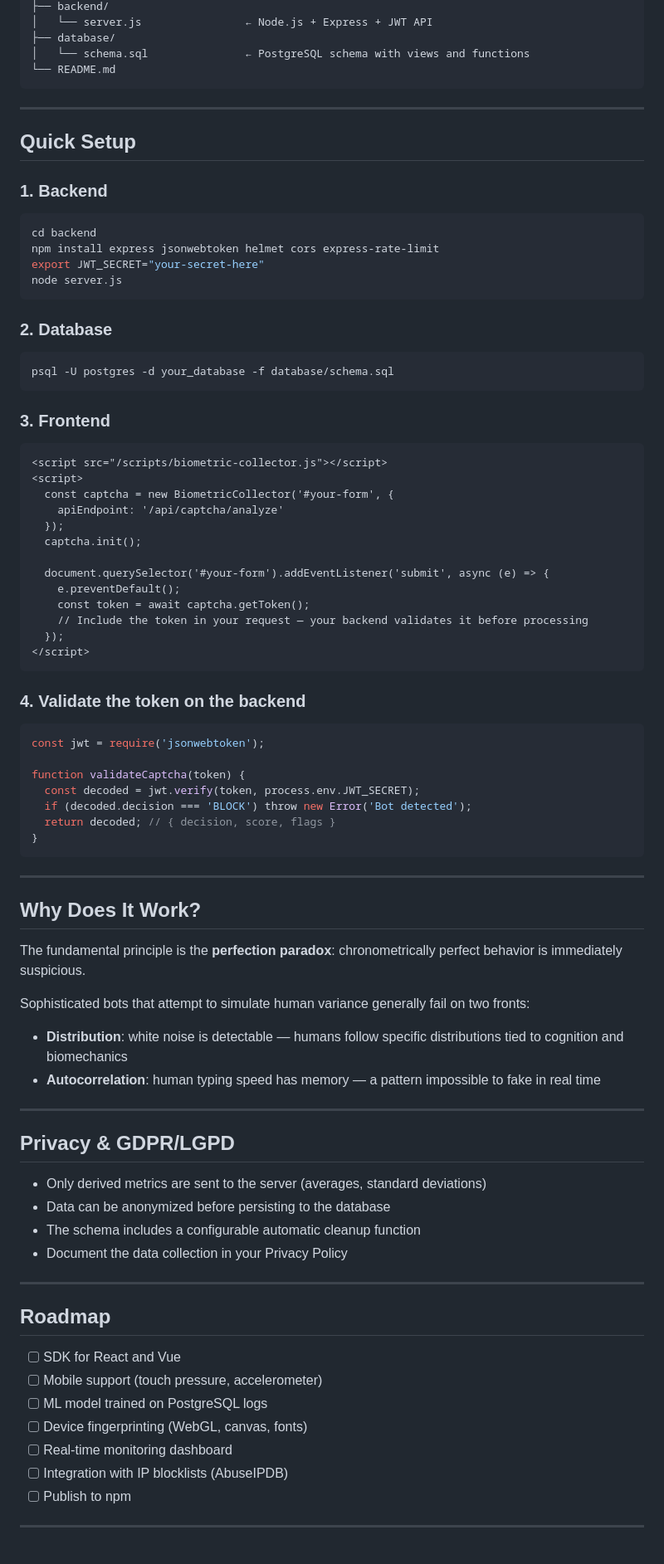
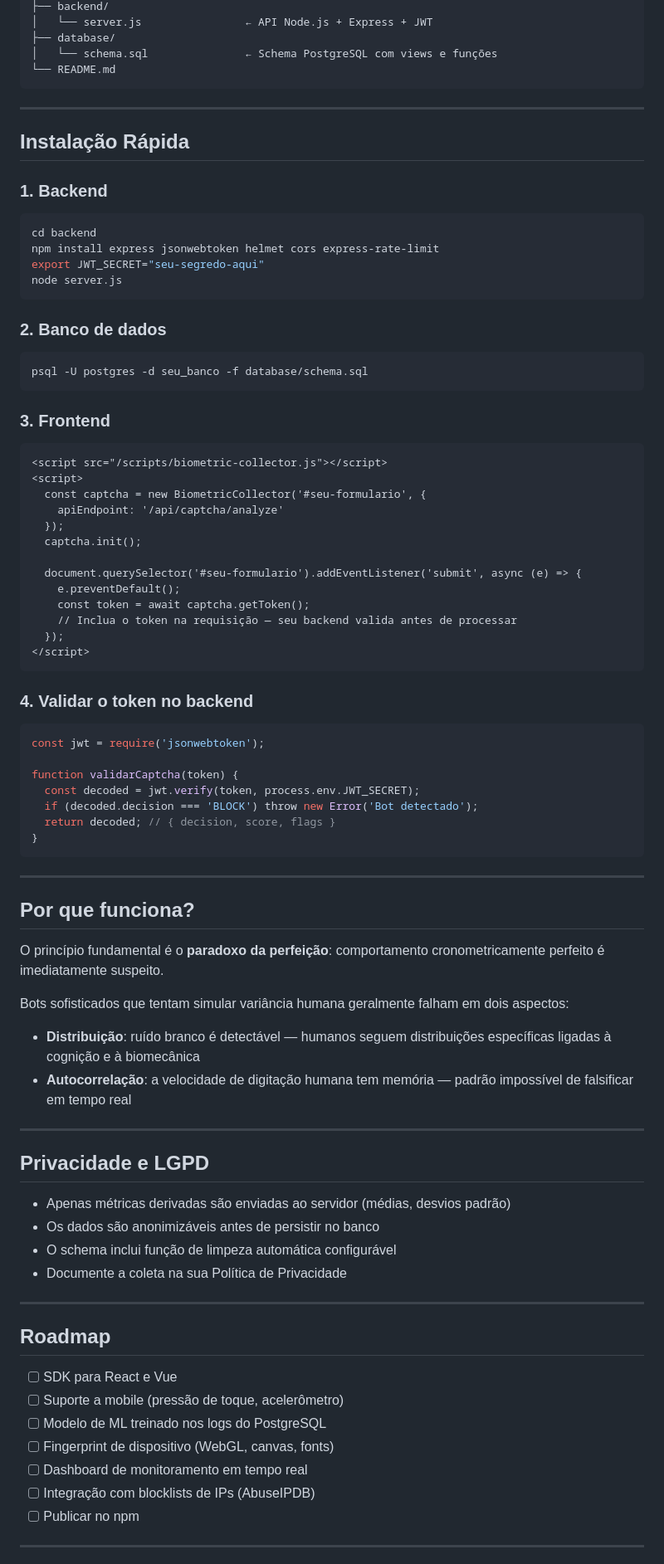
Before and after one commit to effectweb-ernandes/biometric-captcha, a Markdown page: README.md, the part around one of its changes. Shown at 83% size. Rendered like a GitHub page.

````diff
--- a/README.md
+++ b/README.md
@@ -80,27 +80,27 @@ biometric-captcha/
 ├── backend/
-│   └── server.js                ← Node.js + Express + JWT API
+│   └── server.js                ← API Node.js + Express + JWT
 ├── database/
-│   └── schema.sql               ← PostgreSQL schema with views and functions
+│   └── schema.sql               ← Schema PostgreSQL com views e funções
 └── README.md
 ```
 
 ---
 
-## Quick Setup
+## Instalação Rápida
 
 ### 1. Backend
 
 ```bash
 cd backend
 npm install express jsonwebtoken helmet cors express-rate-limit
-export JWT_SECRET="your-secret-here"
+export JWT_SECRET="seu-segredo-aqui"
 node server.js
 ```
 
-### 2. Database
+### 2. Banco de dados
 
 ```bash
-psql -U postgres -d your_database -f database/schema.sql
+psql -U postgres -d seu_banco -f database/schema.sql
 ```
 
 ### 3. Frontend
@@ -108,62 +108,62 @@ psql -U postgres -d your_database -f database/schema.sql
 ```html
 <script src="/scripts/biometric-collector.js"></script>
 <script>
-  const captcha = new BiometricCollector('#your-form', {
+  const captcha = new BiometricCollector('#seu-formulario', {
     apiEndpoint: '/api/captcha/analyze'
   });
   captcha.init();
 
-  document.querySelector('#your-form').addEventListener('submit', async (e) => {
+  document.querySelector('#seu-formulario').addEventListener('submit', async (e) => {
     e.preventDefault();
     const token = await captcha.getToken();
-    // Include the token in your request — your backend validates it before processing
+    // Inclua o token na requisição — seu backend valida antes de processar
   });
 </script>
 ```
 
-### 4. Validate the token on the backend
+### 4. Validar o token no backend
 
 ```js
 const jwt = require('jsonwebtoken');
 
-function validateCaptcha(token) {
+function validarCaptcha(token) {
   const decoded = jwt.verify(token, process.env.JWT_SECRET);
-  if (decoded.decision === 'BLOCK') throw new Error('Bot detected');
+  if (decoded.decision === 'BLOCK') throw new Error('Bot detectado');
   return decoded; // { decision, score, flags }
 }
 ```
 
 ---
 
-## Why Does It Work?
+## Por que funciona?
 
-The fundamental principle is the **perfection paradox**: chronometrically perfect behavior is immediately suspicious.
+O princípio fundamental é o **paradoxo da perfeição**: comportamento cronometricamente perfeito é imediatamente suspeito.
 
-Sophisticated bots that attempt to simulate human variance generally fail on two fronts:
+Bots sofisticados que tentam simular variância humana geralmente falham em dois aspectos:
 
-- **Distribution**: white noise is detectable — humans follow specific distributions tied to cognition and biomechanics
-- **Autocorrelation**: human typing speed has memory — a pattern impossible to fake in real time
+- **Distribuição**: ruído branco é detectável — humanos seguem distribuições específicas ligadas à cognição e à biomecânica
+- **Autocorrelação**: a velocidade de digitação humana tem memória — padrão impossível de falsificar em tempo real
 
 ---
 
-## Privacy & GDPR/LGPD
+## Privacidade e LGPD
 
-- Only derived metrics are sent to the server (averages, standard deviations)
-- Data can be anonymized before persisting to the database
-- The schema includes a configurable automatic cleanup function
-- Document the data collection in your Privacy Policy
+- Apenas métricas derivadas são enviadas ao servidor (médias, desvios padrão)
+- Os dados são anonimizáveis antes de persistir no banco
+- O schema inclui função de limpeza automática configurável
+- Documente a coleta na sua Política de Privacidade
 
 ---
 
 ## Roadmap
 
-- [ ] SDK for React and Vue
-- [ ] Mobile support (touch pressure, accelerometer)
-- [ ] ML model trained on PostgreSQL logs
-- [ ] Device fingerprinting (WebGL, canvas, fonts)
-- [ ] Real-time monitoring dashboard
-- [ ] Integration with IP blocklists (AbuseIPDB)
-- [ ] Publish to npm
+- [ ] SDK para React e Vue
+- [ ] Suporte a mobile (pressão de toque, acelerômetro)
+- [ ] Modelo de ML treinado nos logs do PostgreSQL
+- [ ] Fingerprint de dispositivo (WebGL, canvas, fonts)
+- [ ] Dashboard de monitoramento em tempo real
+- [ ] Integração com blocklists de IPs (AbuseIPDB)
+- [ ] Publicar no npm
 
 ---
 
````
Also changed, not shown: other parts of README.md (+43 -43 lines).
